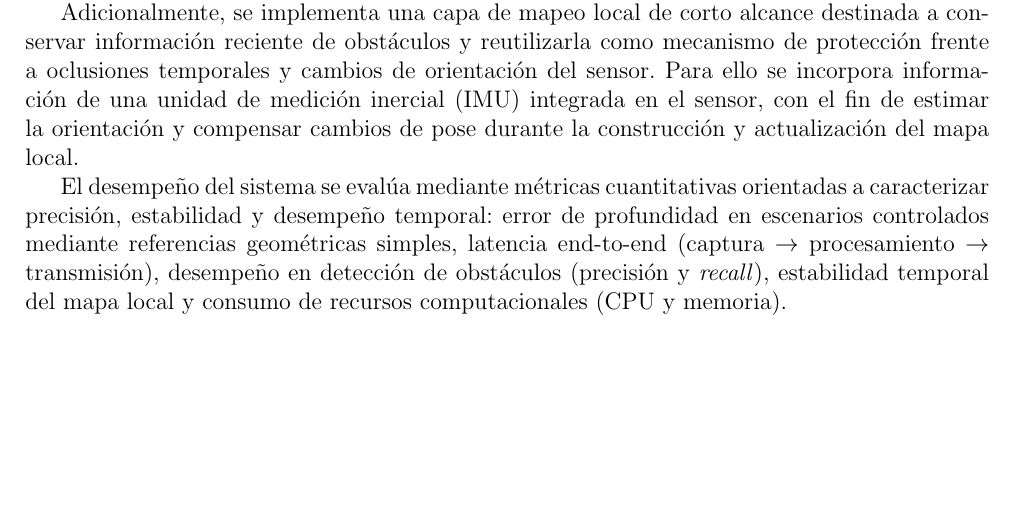
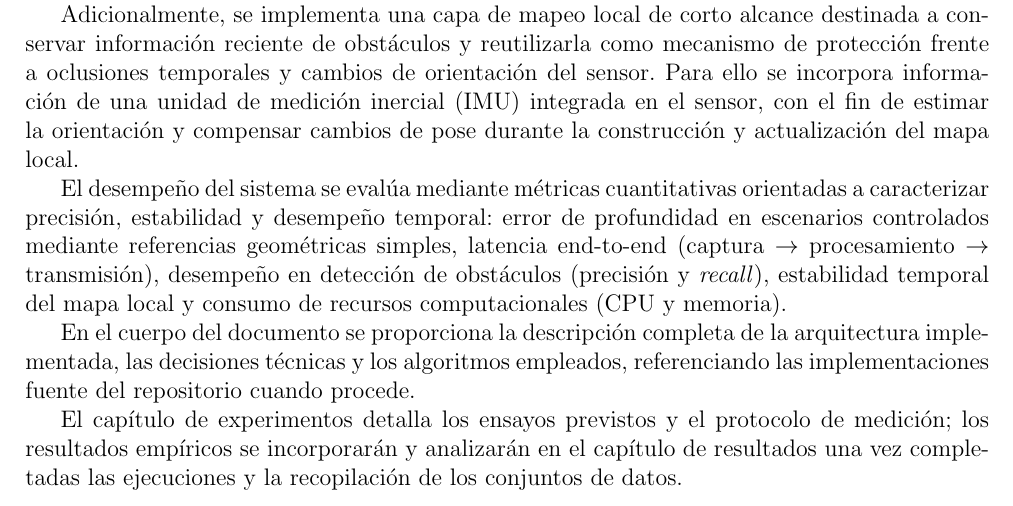
Before and after one commit to TomasdeA/Fiuba-Tesis-Docs, a LaTeX thesis (Informe/main.tex, which reads Informe/Desarrollo/resumen.tex): part of page 6 of 20, cut so that both start at the same text, the shorter picture padded with empty space. Compiled offline with pdfLaTeX.

Commit message:
RESUMEN: terminar de mencionar el alcance del informe

```diff
--- a/Informe/Desarrollo/resumen.tex
+++ b/Informe/Desarrollo/resumen.tex
@@ -13,3 +5,7 @@ El objetivo técnico es desarrollar e implementar un módulo de percepción en R
 Adicionalmente, se implementa una capa de mapeo local de corto alcance destinada a conservar información reciente de obstáculos y reutilizarla como mecanismo de protección frente a oclusiones temporales y cambios de orientación del sensor. Para ello se incorpora información de una unidad de medición inercial (IMU) integrada en el sensor, con el fin de estimar la orientación y compensar cambios de pose durante la construcción y actualización del mapa local.
 
 El desempeño del sistema se evalúa mediante métricas cuantitativas orientadas a caracterizar precisión, estabilidad y desempeño temporal: error de profundidad en escenarios controlados mediante referencias geométricas simples, latencia end-to-end (captura \(\rightarrow\) procesamiento \(\rightarrow\) transmisión), desempeño en detección de obstáculos (precisión y \textit{recall}), estabilidad temporal del mapa local y consumo de recursos computacionales (CPU y memoria).
+
+En el cuerpo del documento se proporciona la descripción completa de la arquitectura implementada, las decisiones técnicas y los algoritmos empleados, referenciando las implementaciones fuente del repositorio cuando procede.
+
+El capítulo de experimentos detalla los ensayos previstos y el protocolo de medición; los resultados empíricos se incorporarán y analizarán en el capítulo de resultados una vez completadas las ejecuciones y la recopilación de los conjuntos de datos.
```
Also changed, not shown: Informe/Desarrollo/resumen.tex (8 more changed lines).
